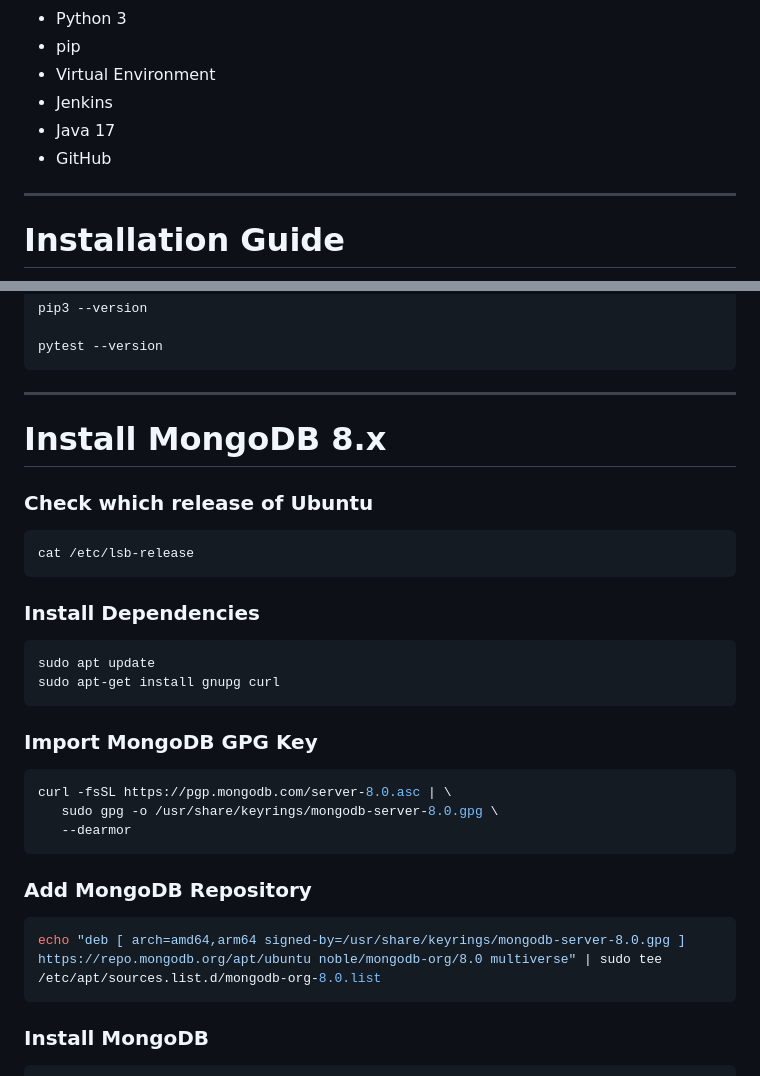
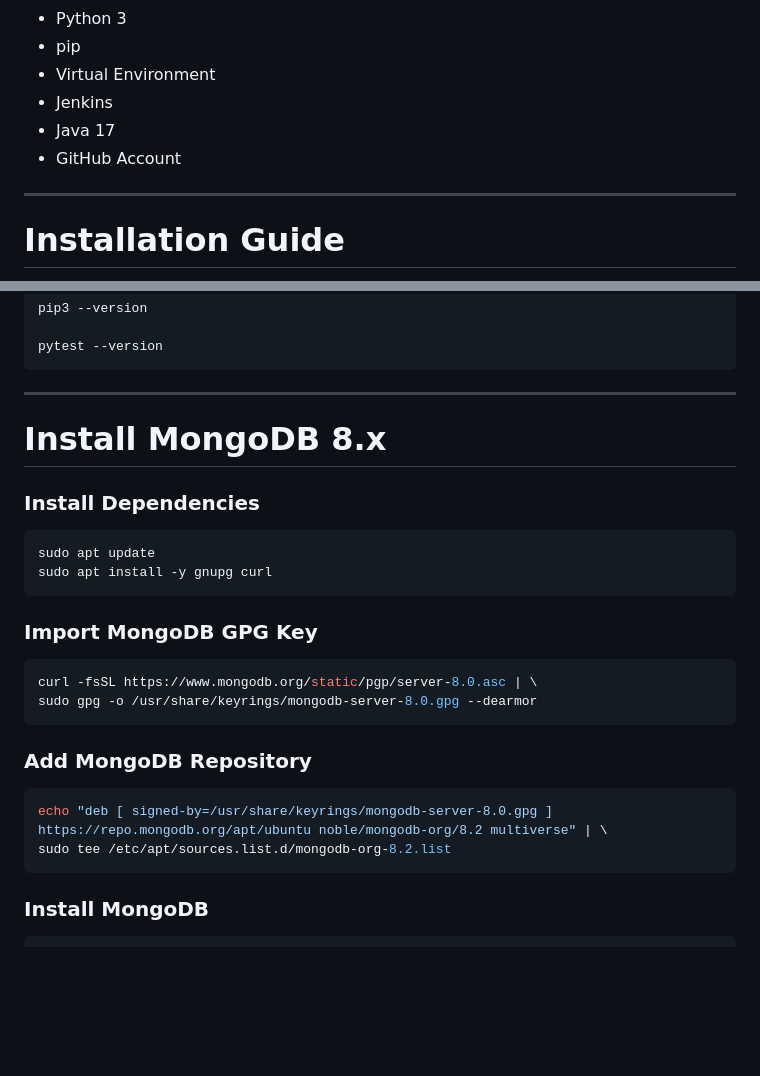
Before and after one commit to GohelG/flask-cicd-app, a Markdown page: README.md, 2 parts joined by grey strips. GitHub-like rendering; blank space fills up the shorter version.

Commit message:
DevOps CD/CI Demo

````diff
--- a/README.md
+++ b/README.md
@@ -61,7 +61,7 @@ Install the following software before starting.
 - Virtual Environment
 - Jenkins
 - Java 17
-- GitHub
+- GitHub Account
 
 ---
 
@@ -289,31 +284,25 @@ pytest --version
 
 # Install MongoDB 8.x
 
-### Check which release of Ubuntu
-
-```bash
-cat /etc/lsb-release
-```
-
 ### Install Dependencies
 
 ```bash
 sudo apt update
-sudo apt-get install gnupg curl
+sudo apt install -y gnupg curl
 ```
 
 ### Import MongoDB GPG Key
 
 ```bash
-curl -fsSL https://pgp.mongodb.com/server-8.0.asc | \
-   sudo gpg -o /usr/share/keyrings/mongodb-server-8.0.gpg \
-   --dearmor
+curl -fsSL https://www.mongodb.org/static/pgp/server-8.0.asc | \
+sudo gpg -o /usr/share/keyrings/mongodb-server-8.0.gpg --dearmor
 ```
 
 ### Add MongoDB Repository
 
 ```bash
-echo "deb [ arch=amd64,arm64 signed-by=/usr/share/keyrings/mongodb-server-8.0.gpg ] https://repo.mongodb.org/apt/ubuntu noble/mongodb-org/8.0 multiverse" | sudo tee /etc/apt/sources.list.d/mongodb-org-8.0.list
+echo "deb [ signed-by=/usr/share/keyrings/mongodb-server-8.0.gpg ] https://repo.mongodb.org/apt/ubuntu noble/mongodb-org/8.2 multiverse" | \
+sudo tee /etc/apt/sources.list.d/mongodb-org-8.2.list
 ```
 
 ### Install MongoDB
````
Also changed, not shown: other parts of README.md (+7 -10 lines).
